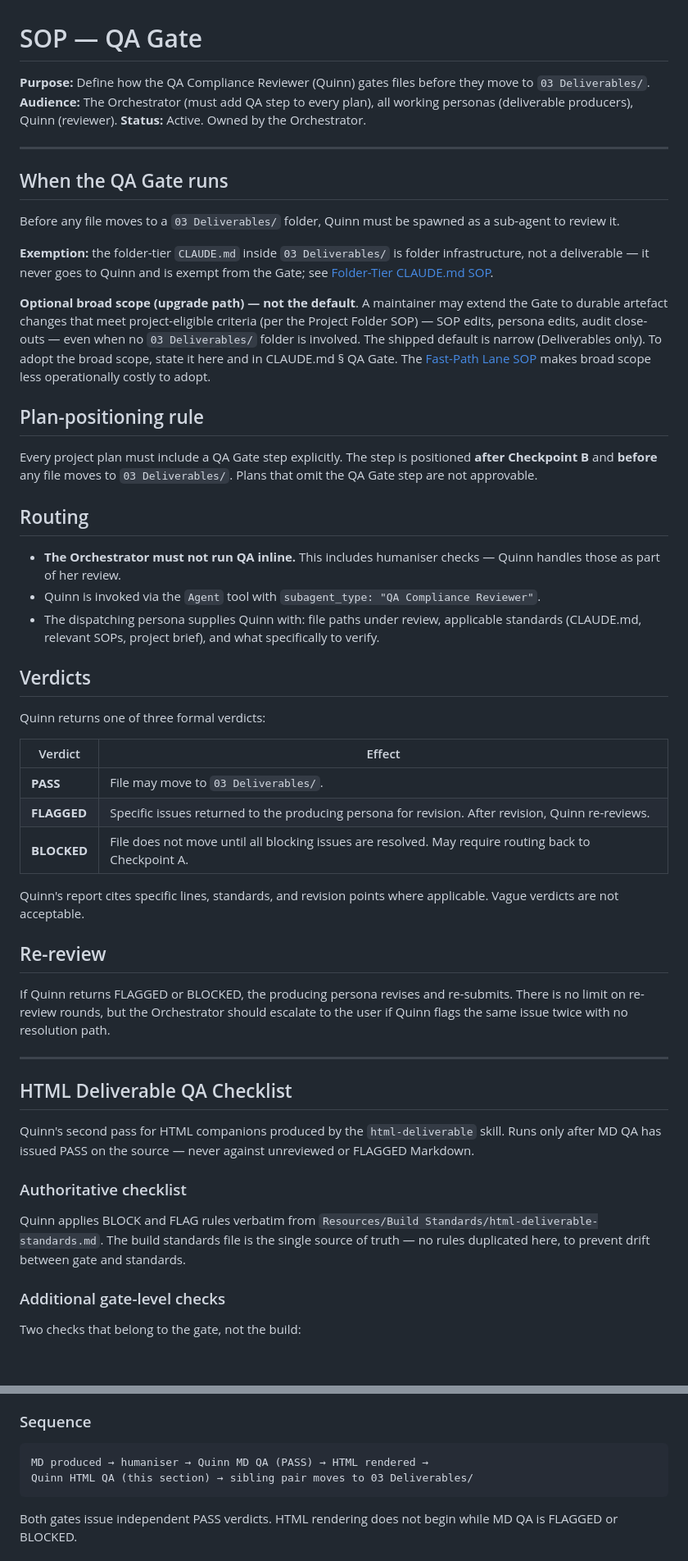
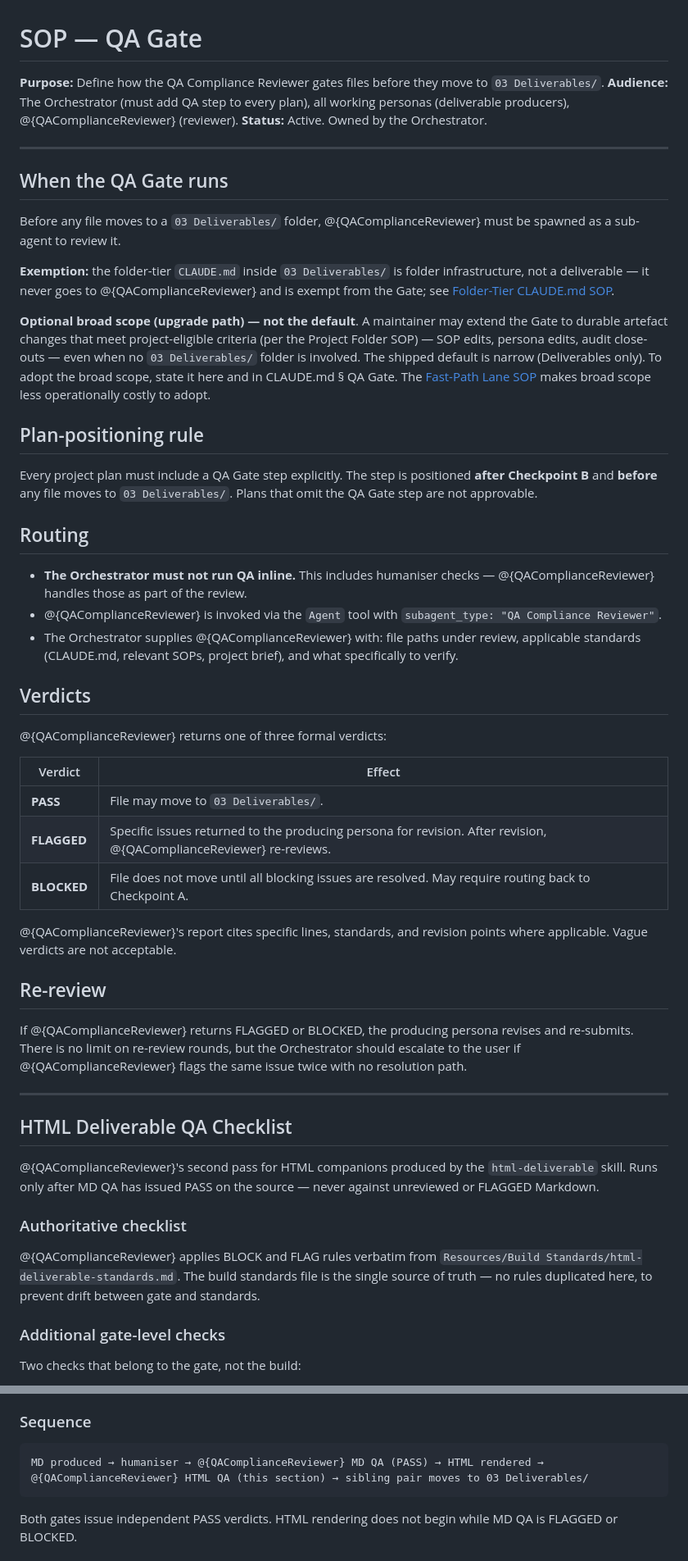
Before and after one commit to sq-cm/claude-template, a Markdown page: Resources/SOPs/QA Gate SOP.md, 2 parts joined by grey strips. Shown at 82% size. Rendered like a GitHub page; blank space fills up the shorter version.

Commit message:
fix(sops): qa gate — Orchestrator is the dispatcher, de-theme Quinn to role token (C7/W13)

````diff
--- a/Resources/SOPs/QA Gate SOP.md
+++ b/Resources/SOPs/QA Gate SOP.md
@@ -1,16 +1,16 @@
 # SOP — QA Gate
 
-**Purpose:** Define how the QA Compliance Reviewer (Quinn) gates files before they move to `03 Deliverables/`.
-**Audience:** The Orchestrator (must add QA step to every plan), all working personas (deliverable producers), Quinn (reviewer).
+**Purpose:** Define how the QA Compliance Reviewer gates files before they move to `03 Deliverables/`.
+**Audience:** The Orchestrator (must add QA step to every plan), all working personas (deliverable producers), @{QAComplianceReviewer} (reviewer).
 **Status:** Active. Owned by the Orchestrator.
 
 ---
 
 ## When the QA Gate runs
 
-Before any file moves to a `03 Deliverables/` folder, Quinn must be spawned as a sub-agent to review it.
+Before any file moves to a `03 Deliverables/` folder, @{QAComplianceReviewer} must be spawned as a sub-agent to review it.
 
-**Exemption:** the folder-tier `CLAUDE.md` inside `03 Deliverables/` is folder infrastructure, not a deliverable — it never goes to Quinn and is exempt from the Gate; see [Folder-Tier CLAUDE.md SOP](Folder-Tier%20CLAUDE.md%20SOP.md).
+**Exemption:** the folder-tier `CLAUDE.md` inside `03 Deliverables/` is folder infrastructure, not a deliverable — it never goes to @{QAComplianceReviewer} and is exempt from the Gate; see [Folder-Tier CLAUDE.md SOP](Folder-Tier%20CLAUDE.md%20SOP.md).
 
 **Optional broad scope (upgrade path) — not the default**. A maintainer may extend the Gate to durable artefact changes that meet project-eligible criteria (per the Project Folder SOP) — SOP edits, persona edits, audit close-outs — even when no `03 Deliverables/` folder is involved. The shipped default is narrow (Deliverables only). To adopt the broad scope, state it here and in CLAUDE.md § QA Gate. The [Fast-Path Lane SOP](Fast-Path%20Lane%20SOP.md) makes broad scope less operationally costly to adopt.
 
@@ -20,35 +20,35 @@ Every project plan must include a QA Gate step explicitly. The step is positione
 
 ## Routing
 
-- **The Orchestrator must not run QA inline.** This includes humaniser checks — Quinn handles those as part of her review.
-- Quinn is invoked via the `Agent` tool with `subagent_type: "QA Compliance Reviewer"`.
-- The dispatching persona supplies Quinn with: file paths under review, applicable standards (CLAUDE.md, relevant SOPs, project brief), and what specifically to verify.
+- **The Orchestrator must not run QA inline.** This includes humaniser checks — @{QAComplianceReviewer} handles those as part of the review.
+- @{QAComplianceReviewer} is invoked via the `Agent` tool with `subagent_type: "QA Compliance Reviewer"`.
+- The Orchestrator supplies @{QAComplianceReviewer} with: file paths under review, applicable standards (CLAUDE.md, relevant SOPs, project brief), and what specifically to verify.
 
 ## Verdicts
 
-Quinn returns one of three formal verdicts:
+@{QAComplianceReviewer} returns one of three formal verdicts:
 
 | Verdict | Effect |
 |---|---|
 | **PASS** | File may move to `03 Deliverables/`. |
-| **FLAGGED** | Specific issues returned to the producing persona for revision. After revision, Quinn re-reviews. |
+| **FLAGGED** | Specific issues returned to the producing persona for revision. After revision, @{QAComplianceReviewer} re-reviews. |
 | **BLOCKED** | File does not move until all blocking issues are resolved. May require routing back to Checkpoint A. |
 
-Quinn's report cites specific lines, standards, and revision points where applicable. Vague verdicts are not acceptable.
+@{QAComplianceReviewer}'s report cites specific lines, standards, and revision points where applicable. Vague verdicts are not acceptable.
 
 ## Re-review
 
-If Quinn returns FLAGGED or BLOCKED, the producing persona revises and re-submits. There is no limit on re-review rounds, but the Orchestrator should escalate to the user if Quinn flags the same issue twice with no resolution path.
+If @{QAComplianceReviewer} returns FLAGGED or BLOCKED, the producing persona revises and re-submits. There is no limit on re-review rounds, but the Orchestrator should escalate to the user if @{QAComplianceReviewer} flags the same issue twice with no resolution path.
 
 ---
 
 ## HTML Deliverable QA Checklist
 
-Quinn's second pass for HTML companions produced by the `html-deliverable` skill. Runs only after MD QA has issued PASS on the source — never against unreviewed or FLAGGED Markdown.
+@{QAComplianceReviewer}'s second pass for HTML companions produced by the `html-deliverable` skill. Runs only after MD QA has issued PASS on the source — never against unreviewed or FLAGGED Markdown.
 
 ### Authoritative checklist
 
-Quinn applies BLOCK and FLAG rules verbatim from `Resources/Build Standards/html-deliverable-standards.md`. The build standards file is the single source of truth — no rules duplicated here, to prevent drift between gate and standards.
+@{QAComplianceReviewer} applies BLOCK and FLAG rules verbatim from `Resources/Build Standards/html-deliverable-standards.md`. The build standards file is the single source of truth — no rules duplicated here, to prevent drift between gate and standards.
 
 ### Additional gate-level checks
 
@@ -64,8 +64,8 @@ PASS, FLAGGED, or BLOCKED — same protocol as MD QA. Verdict includes: file pat
 ### Sequence
 
 ```
-MD produced → humaniser → Quinn MD QA (PASS) → HTML rendered →
-Quinn HTML QA (this section) → sibling pair moves to 03 Deliverables/
+MD produced → humaniser → @{QAComplianceReviewer} MD QA (PASS) → HTML rendered →
+@{QAComplianceReviewer} HTML QA (this section) → sibling pair moves to 03 Deliverables/
 ```
 
 Both gates issue independent PASS verdicts. HTML rendering does not begin while MD QA is FLAGGED or BLOCKED.
````
